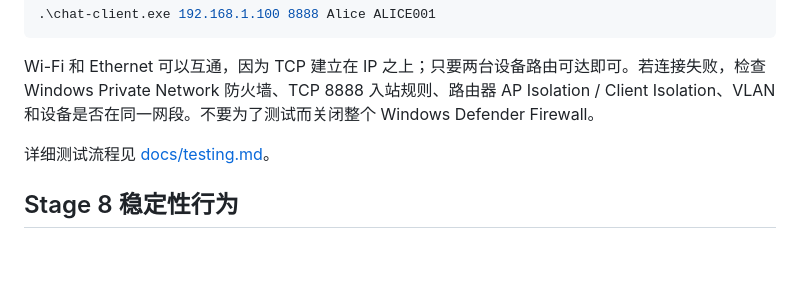
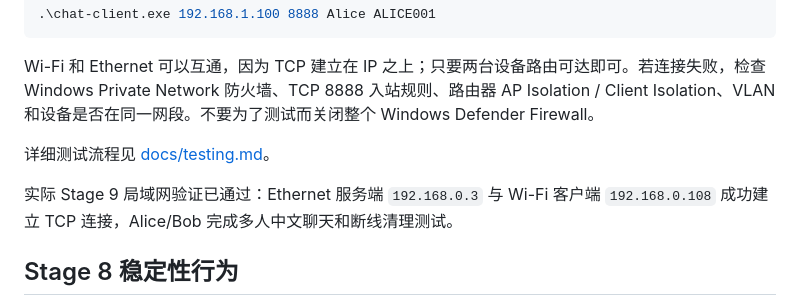
Before and after one commit to DUSK1NG/cross-language-lan-chatroom, a Markdown page: README.md, the part around the change. Drawn GitHub-style; blank space fills up the shorter version.

Commit message:
docs: record stage9 lan validation

```diff
--- a/README.md
+++ b/README.md
@@ -137,6 +137,8 @@ Wi-Fi 和 Ethernet 可以互通，因为 TCP 建立在 IP 之上；只要两台
 
 详细测试流程见 [docs/testing.md](docs/testing.md)。
 
+实际 Stage 9 局域网验证已通过：Ethernet 服务端 `192.168.0.3` 与 Wi-Fi 客户端 `192.168.0.108` 成功建立 TCP 连接，Alice/Bob 完成多人中文聊天和断线清理测试。
+
 ## Stage 8 稳定性行为
 
 - 长度头不足 4 字节、payload 截断、长度为 0 或超过 64 KiB：拒绝当前 frame。
```
Also changed, not shown: docs/stage9-lan-test.md (added, +100 -0 lines).
